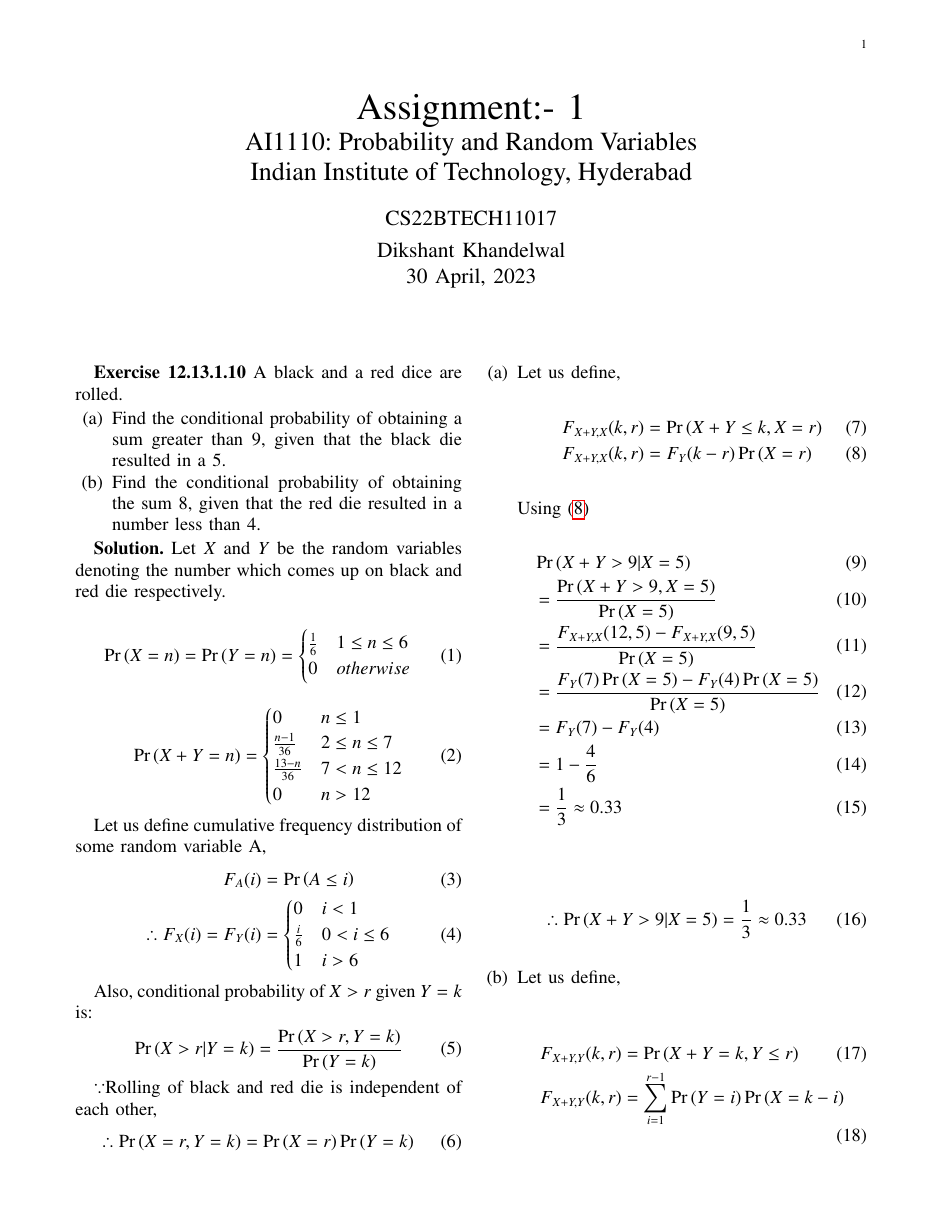
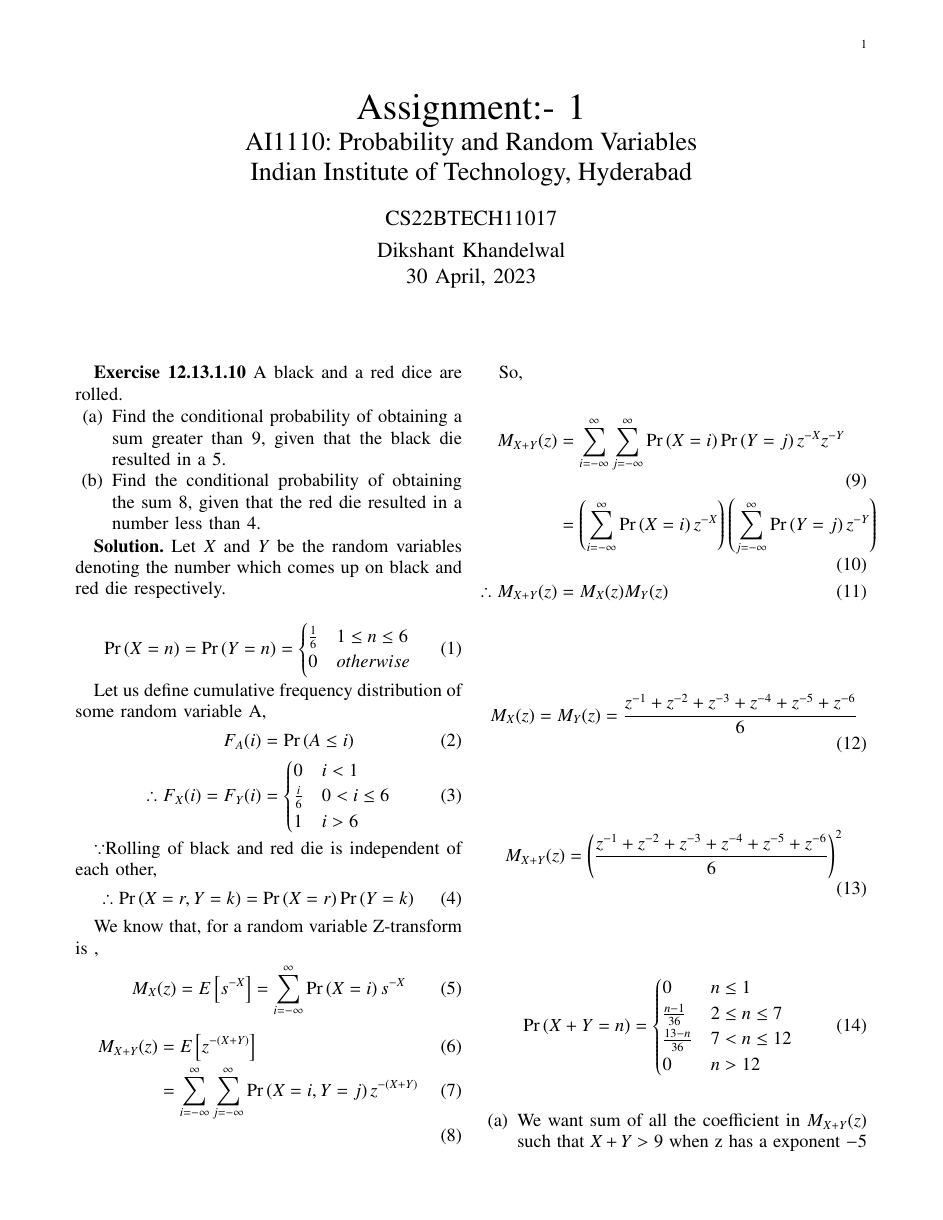
Before and after one commit to DikshantK2004/AI1110, a LaTeX problem sheet (Assignment-2/main.tex): page 1 of 2. Compiled offline with pdfLaTeX.

Commit message:
Updated Assignment-2

```diff
--- a/Assignment-2/main.tex
+++ b/Assignment-2/main.tex
@@ -90,7 +90,7 @@
 %\providecommand{\norm}[1]{\left\lVert#1\right\rVert}
 %\providecommand{\norm}[1]{\lVert#1\rVert}
 \providecommand{\mtx}[1]{\mathbf{#1}}
-%\providecommand{\mean}[1]{E\left[ #1 \right]}
+\providecommand{\mean}[1]{E\left[ #1 \right]}
 \providecommand{\fourier}{\overset{\mathcal{F}}{ \rightleftharpoons}}
 %\providecommand{\hilbert}{\overset{\mathcal{H}}{ \rightleftharpoons}}
 \providecommand{\system}{\overset{\mathcal{H}}{ \longleftrightarrow}}
@@ -168,6 +168,49 @@
 \end{cases}
 \end{align}
 
+Let us define cumulative frequency distribution of some random variable A,
+\begin{align}
+    F_{A}(i) &= \pr{A \le i}\\
+    \therefore  \label{cdf}F_{X}(i) = F_{Y}(i) &=
+              \begin{cases} 0  & i<1\\
+                            \frac{i}{6} & 0 < i \le 6\\
+                            1 & i> 6
+              \end{cases}
+\end{align}
+
+
+$\because$Rolling of black and red die is independent of each other,
+\begin{align}
+    \therefore \label{eq2}\pr{X=r , Y=k} &= \pr{X=r}\pr{Y= k}
+\end{align}
+
+We know that, for a random variable
+ Z-transform is ,
+ \begin{align}
+     M_{X}(z) = \mean{s^{-X}} = \sum_{i = -\infty}^{\infty}\pr{X = i}s^{-X}
+ \end{align}
+
+ \begin{align}
+     M_{X+Y}(z) &= \mean{z^{-(X+Y)}}\\
+                &= \sum_{i = -\infty}^{\infty}\sum_{j = -\infty}^{\infty} \pr{X = i , Y =j }z^{-(X+Y)}\\
+ \end{align}
+
+ So,
+  \begin{align}
+     M_{X+Y}(z) &= \sum_{i = -\infty}^{\infty}\sum_{j = -\infty}^{\infty} \pr{X = i }\pr{ Y =j }z^{-X}z^{-Y}\\
+                &= \brak{\sum_{i = -\infty}^{\infty}\pr{X =i}z^{-X}}\brak{\sum_{j = -\infty}^{\infty}\pr{Y =j}z^{-Y}}\\
+      \therefore  M_{X+Y}(z)        &= M_{X}(z)M_{Y}(z)
+ \end{align}
+
+
+\begin{align}
+    M_{X}(z) = M_{Y}(z) = \frac{z^{-1}+z^{-2}+z^{-3}+z^{-4}+z^{-5}+z^{-6}}{6}
+\end{align}
+
+\begin{align}
+    M_{X+Y}(z)&= \brak{\frac{z^{-1}+z^{-2}+z^{-3}+z^{-4}+z^{-5}+z^{-6}}{6}}^{2}
+\end{align}
+
 \begin{align}
 \pr{X+Y= n} &=
 \begin{cases}
@@ -181,40 +224,12 @@
 \end{cases}
 \label{prsum}
 \end{align}
-
-Let us define cumulative frequency distribution of some random variable A,
-\begin{align}
-    F_{A}(i) &= \pr{A \le i}\\
-    \therefore  \label{cdf}F_{X}(i) = F_{Y}(i) &=
-              \begin{cases} 0  & i<1\\
-                            \frac{i}{6} & 0 < i \le 6\\
-                            1 & i> 6
-              \end{cases}
-\end{align}
-
-Also, conditional probability of $X>r$ given
-$Y= k$  is:
-\begin{align}
-    \pr{X>r | Y=k} = \frac{\pr{X>r, Y=k}}{\pr{Y=k}}
-\end{align}
-
-$\because$Rolling of black and red die is independent of each other,
-\begin{align}
-    \therefore \label{eq2}\pr{X=r , Y=k} &= \pr{X=r}\pr{Y= k}
-\end{align}
-
 \begin{enumerate}[label=(\alph*)]
-    \item Let us define,
-    \begin{align}
-        F_{X+Y, X}(k , r) &= \pr{X+Y \le k , X =r}\\
-        \label{a} F_{X+Y, X}(k , r) &=  F_{Y}(k -r)\pr{X = r}
-    \end{align}
-
-
-    Using $\eqref{a}$
+    \item
+    We want sum of all the coefficient in  $M_{X+Y}(z)$ such that $X+Y >9$ when z has a exponent $-5$ in $M_{X}(Z)$ which implies $Y>4$
     \begin{align}
         &\pr{X+Y> 9 | X = 5} \\&= \frac{\pr{X+Y> 9, X = 5}}{\pr{X = 5}}\\
-                          &= \frac{F_{X+Y ,X}(12 , 5) - F_{X+Y ,X}(9 , 5)}{\pr{X = 5}}\\
+                          &= \pr{Y > 4}\\
                           &= \frac{F_{Y}(7)\pr{X = 5} - F_{Y}(4)\pr{X = 5}}{\pr{X = 5}}\\
                           &= F_{Y}(7) -F_{Y}(4)\\
                           &= 1 - \frac{4}{6}\\
@@ -225,17 +240,11 @@
         \therefore \pr{X+Y> 9 | X = 5} = \frac{1}{3}\approx 0.33
     \end{align}
 
-\item Let us define,
-
-    \begin{align}
-        F_{X+Y, Y}(k , r) &= \pr{X+Y = k , Y \le r}\\
-        \label{b} F_{X+Y, Y}(k , r) &=  \sum_{i =1}^{r-1}\pr{Y = i }\pr{X = k - i}
-    \end{align}
-
-Using $\eqref{b}$
+\item
+We want the coefficient of $z^{-8}$ in $M_{X+Y}(z)$ when $Y < 4$ .
 \begin{align}
 \pr{X+Y = 8 | Y < 4} &= \frac{\pr{X+Y = 8, Y < 4}}{\pr{Y < 4}}\\
-                       &= \frac{F_{X+Y, Y}(8 , 3)}{ F_{Y}(3)}\\
+                       &= \frac{\frac{2}{36}}{ F_{Y}(3)}\\
                        &= \frac{\brak{\frac{2}{36}}}{\frac{3}{6}}\\
                        &= \frac{1}{9} \approx 0.11
 \end{align}
```
Also changed, not shown: Assignment-2/main.pdf, 2 other files.
